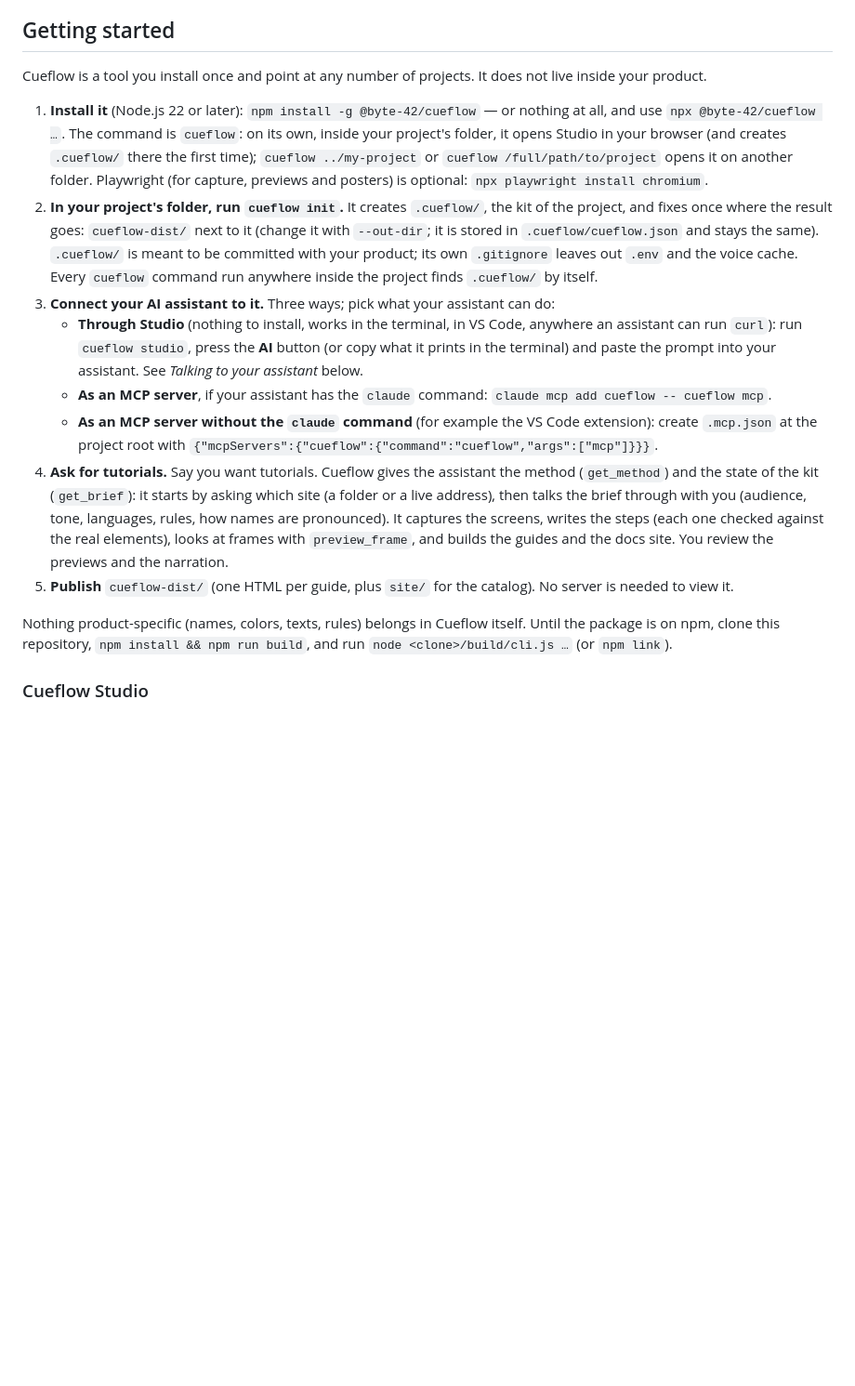
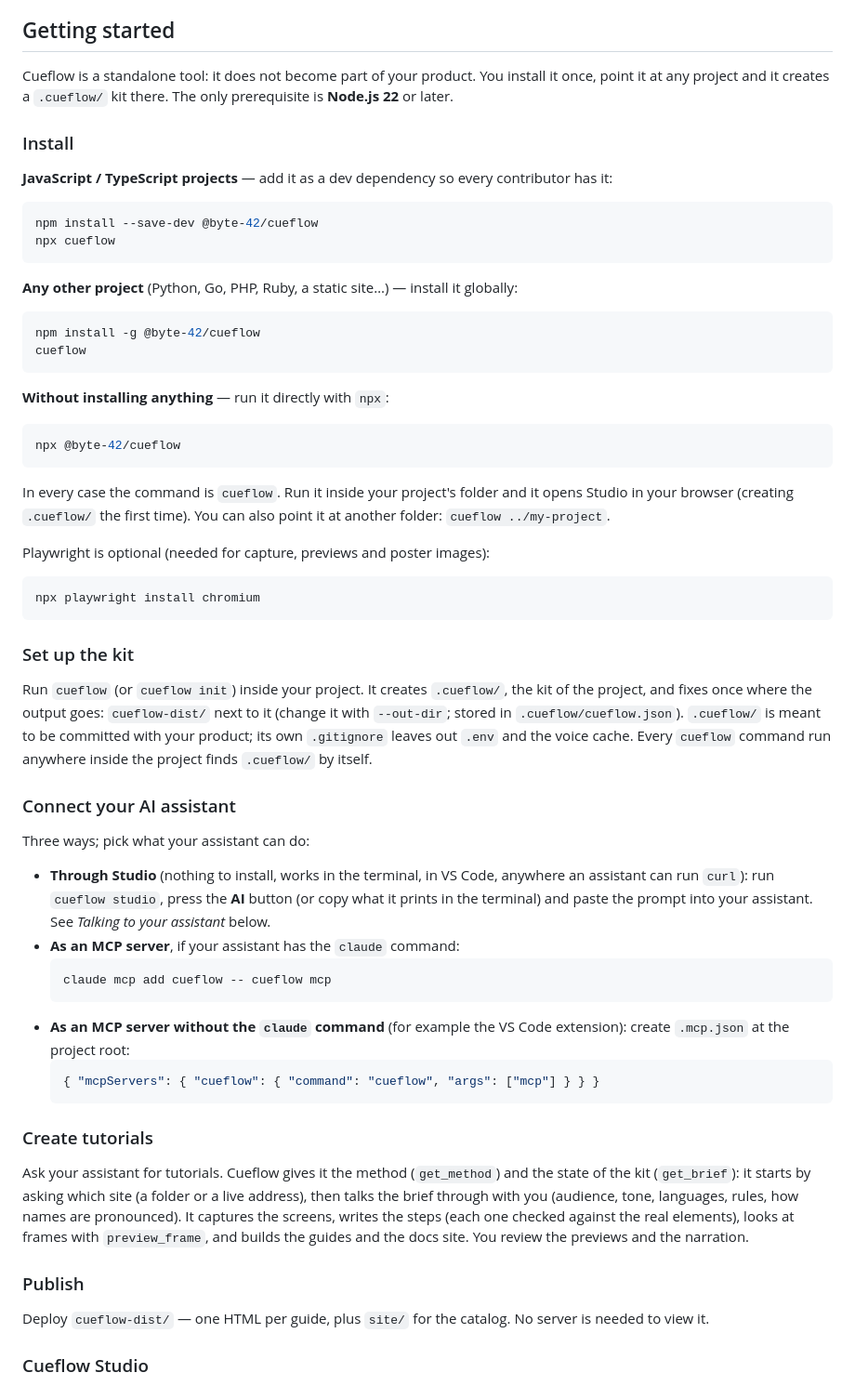
Before and after one commit to Byte42-it/cueflow, a Markdown page: README.md, the part around the change. Shown at 93% size. GitHub-like rendering; blank space fills up the shorter version.

Commit message:
docs: rewrite Getting started for JS and non-JS projects
Separate install paths: npm dev dependency for JS/TS projects, global
install for everything else, npx for trying without installing. Use
fenced code blocks for all terminal commands and config snippets.
Remove the outdated "clone this repo" note (the package is on npm).

Co-Authored-By: Claude Opus 4.6 (1M context) <noreply@anthropic.com>

````diff
--- a/README.md
+++ b/README.md
@@ -39,30 +39,63 @@ Cueflow is an early open-source prototype. Feedback, example kits, bug reports a
 
 ## Getting started
 
-Cueflow is a tool you install once and point at any number of projects. It does not live inside your product.
+Cueflow is a standalone tool: it does not become part of your product. You install it once, point it at any project and it creates a `.cueflow/` kit there. The only prerequisite is **Node.js 22** or later.
 
-1. **Install it** (Node.js 22 or later): `npm install -g @byte-42/cueflow` — or nothing at all, and use `npx @byte-42/cueflow …`. The command is `cueflow`: on its own, inside your project's folder, it opens Studio in your browser (and creates `.cueflow/` there the first time); `cueflow ../my-project` or `cueflow /full/path/to/project` opens it on another folder.
-   Playwright (for capture, previews and posters) is optional: `npx playwright install chromium`.
-2. **In your project's folder, run `cueflow init`.** It creates `.cueflow/`, the kit of the project, and fixes once where
-   the result goes: `cueflow-dist/` next to it (change it with `--out-dir`; it is stored in `.cueflow/cueflow.json`
-   and stays the same). `.cueflow/` is meant to be committed with your product; its own `.gitignore` leaves out `.env`
-   and the voice cache. Every `cueflow` command run anywhere inside the project finds `.cueflow/` by itself.
-3. **Connect your AI assistant to it.** Three ways; pick what your assistant can do:
-   - **Through Studio** (nothing to install, works in the terminal, in VS Code, anywhere an assistant can run `curl`): run
-     `cueflow studio`, press the **AI** button (or copy what it prints in the terminal) and paste the prompt into your
-     assistant. See *Talking to your assistant* below.
-   - **As an MCP server**, if your assistant has the `claude` command: `claude mcp add cueflow -- cueflow mcp`.
-   - **As an MCP server without the `claude` command** (for example the VS Code extension): create `.mcp.json` at the
-     project root with `{"mcpServers":{"cueflow":{"command":"cueflow","args":["mcp"]}}}`.
-4. **Ask for tutorials.** Say you want tutorials. Cueflow gives the assistant the method (`get_method`) and the state of the
-   kit (`get_brief`): it starts by asking which site (a folder or a live address), then talks the brief through with you
-   (audience, tone, languages, rules, how names are pronounced). It captures the screens, writes the steps (each one
-   checked against the real elements), looks at frames with `preview_frame`, and builds the guides and the docs site.
-   You review the previews and the narration.
-5. **Publish** `cueflow-dist/` (one HTML per guide, plus `site/` for the catalog). No server is needed to view it.
+### Install
 
-Nothing product-specific (names, colors, texts, rules) belongs in Cueflow itself. Until the package is on npm, clone
-this repository, `npm install && npm run build`, and run `node <clone>/build/cli.js …` (or `npm link`).
+**JavaScript / TypeScript projects** — add it as a dev dependency so every contributor has it:
+
+```bash
+npm install --save-dev @byte-42/cueflow
+npx cueflow
+```
+
+**Any other project** (Python, Go, PHP, Ruby, a static site…) — install it globally:
+
+```bash
+npm install -g @byte-42/cueflow
+cueflow
+```
+
+**Without installing anything** — run it directly with `npx`:
+
+```bash
+npx @byte-42/cueflow
+```
+
+In every case the command is `cueflow`. Run it inside your project's folder and it opens Studio in your browser (creating `.cueflow/` the first time). You can also point it at another folder: `cueflow ../my-project`.
+
+Playwright is optional (needed for capture, previews and poster images):
+
+```bash
+npx playwright install chromium
+```
+
+### Set up the kit
+
+Run `cueflow` (or `cueflow init`) inside your project. It creates `.cueflow/`, the kit of the project, and fixes once where the output goes: `cueflow-dist/` next to it (change it with `--out-dir`; stored in `.cueflow/cueflow.json`). `.cueflow/` is meant to be committed with your product; its own `.gitignore` leaves out `.env` and the voice cache. Every `cueflow` command run anywhere inside the project finds `.cueflow/` by itself.
+
+### Connect your AI assistant
+
+Three ways; pick what your assistant can do:
+
+- **Through Studio** (nothing to install, works in the terminal, in VS Code, anywhere an assistant can run `curl`): run `cueflow studio`, press the **AI** button (or copy what it prints in the terminal) and paste the prompt into your assistant. See *Talking to your assistant* below.
+- **As an MCP server**, if your assistant has the `claude` command:
+  ```bash
+  claude mcp add cueflow -- cueflow mcp
+  ```
+- **As an MCP server without the `claude` command** (for example the VS Code extension): create `.mcp.json` at the project root:
+  ```json
+  { "mcpServers": { "cueflow": { "command": "cueflow", "args": ["mcp"] } } }
+  ```
+
+### Create tutorials
+
+Ask your assistant for tutorials. Cueflow gives it the method (`get_method`) and the state of the kit (`get_brief`): it starts by asking which site (a folder or a live address), then talks the brief through with you (audience, tone, languages, rules, how names are pronounced). It captures the screens, writes the steps (each one checked against the real elements), looks at frames with `preview_frame`, and builds the guides and the docs site. You review the previews and the narration.
+
+### Publish
+
+Deploy `cueflow-dist/` — one HTML per guide, plus `site/` for the catalog. No server is needed to view it.
 
 ### Cueflow Studio
 
````
